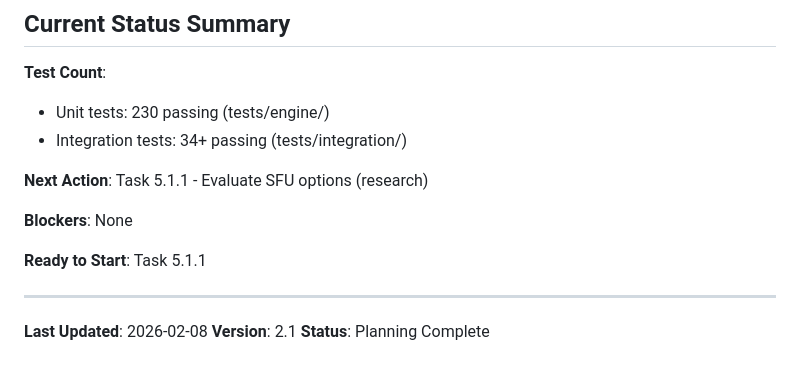
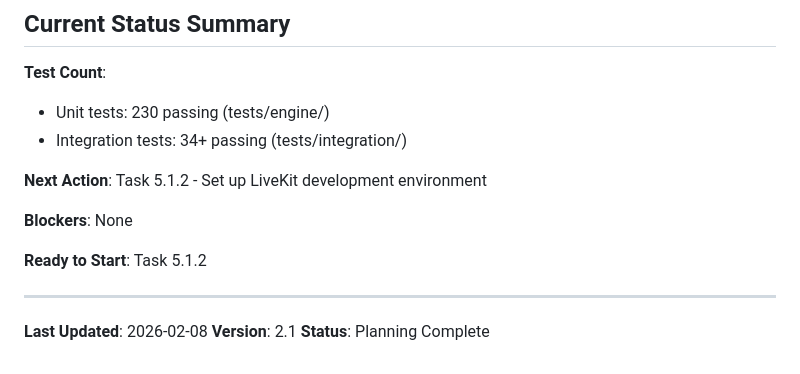
Before and after one commit to yksi7417/signal_server, a Markdown page: IMPLEMENTATION_PLAN.md, the part around one of its changes. Rendered like a GitHub page.

```diff
--- a/IMPLEMENTATION_PLAN.md
+++ b/IMPLEMENTATION_PLAN.md
@@ -703,11 +746,11 @@ black mahjong_engine/  # if installed
 - Unit tests: 230 passing (tests/engine/)
 - Integration tests: 34+ passing (tests/integration/)
 
-**Next Action**: Task 5.1.1 - Evaluate SFU options (research)
+**Next Action**: Task 5.1.2 - Set up LiveKit development environment
 
 **Blockers**: None
 
-**Ready to Start**: Task 5.1.1
+**Ready to Start**: Task 5.1.2
 
 ---
 
```
Also changed, not shown: other parts of IMPLEMENTATION_PLAN.md (+49 -6 lines), docs/SFU_EVALUATION.md (added, +437 -0 lines).
